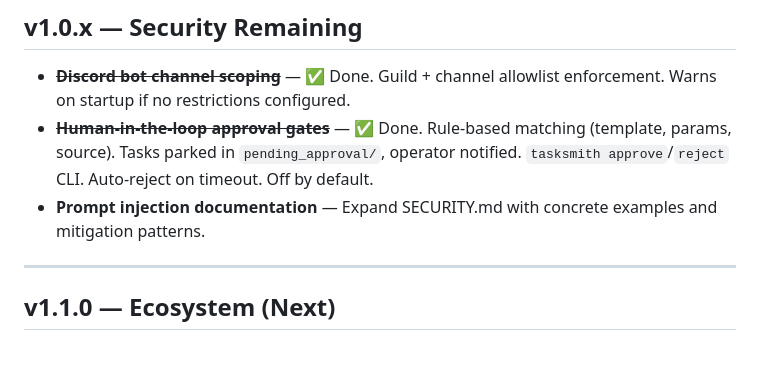
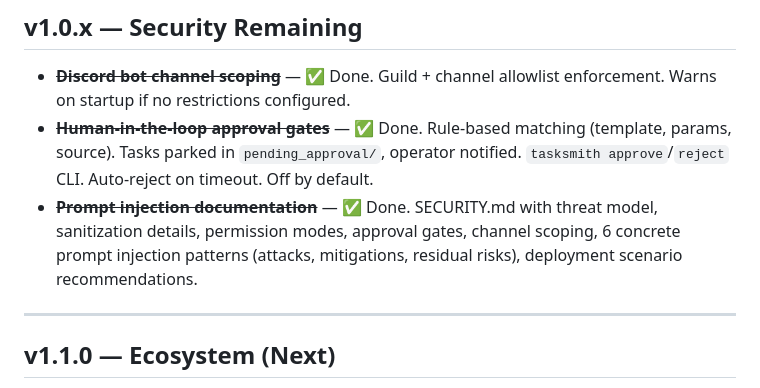
Before and after one commit to mattezell/tasksmith, a Markdown page: ROADMAP.md, the part around the change. GitHub-like rendering; blank space fills up the shorter version.

```diff
--- a/ROADMAP.md
+++ b/ROADMAP.md
@@ -52,7 +52,7 @@ Removed WorktreeManager, permission wrappers, sandbox plugin, template system. M
 
 - ~~**Discord bot channel scoping**~~ — ✅ Done. Guild + channel allowlist enforcement. Warns on startup if no restrictions configured.
 - ~~**Human-in-the-loop approval gates**~~ — ✅ Done. Rule-based matching (template, params, source). Tasks parked in `pending_approval/`, operator notified. `tasksmith approve`/`reject` CLI. Auto-reject on timeout. Off by default.
-- **Prompt injection documentation** — Expand SECURITY.md with concrete examples and mitigation patterns.
+- ~~**Prompt injection documentation**~~ — ✅ Done. SECURITY.md with threat model, sanitization details, permission modes, approval gates, channel scoping, 6 concrete prompt injection patterns (attacks, mitigations, residual risks), deployment scenario recommendations.
 
 ---
 
```
Also changed, not shown: CHANGELOG.md (+1 -0 lines), SECURITY.md (added, +292 -0 lines).
